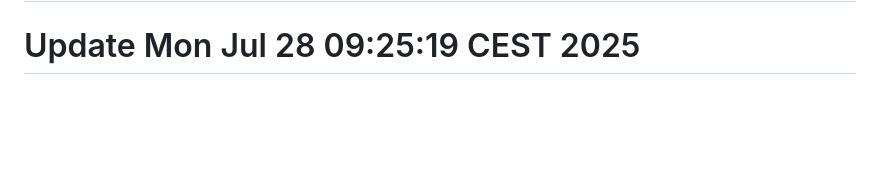
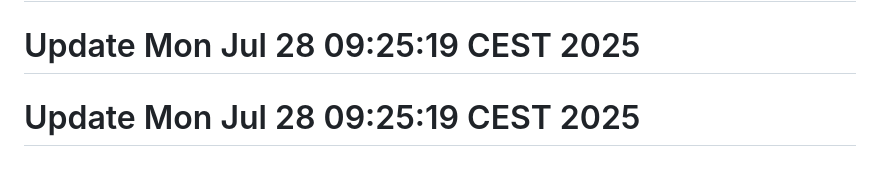
Before and after one commit to j-marek/git-history-workshop, a Markdown page: README.md, the part around the change. GitHub-like rendering; blank space fills up the shorter version.

```diff
--- a/README.md
+++ b/README.md
@@ -231,3 +231,4 @@ A basic web project started in 2021.
 # Update Mon Jul 28 09:25:19 CEST 2025
 # Update Mon Jul 28 09:25:19 CEST 2025
 # Update Mon Jul 28 09:25:19 CEST 2025
+# Update Mon Jul 28 09:25:19 CEST 2025
```
